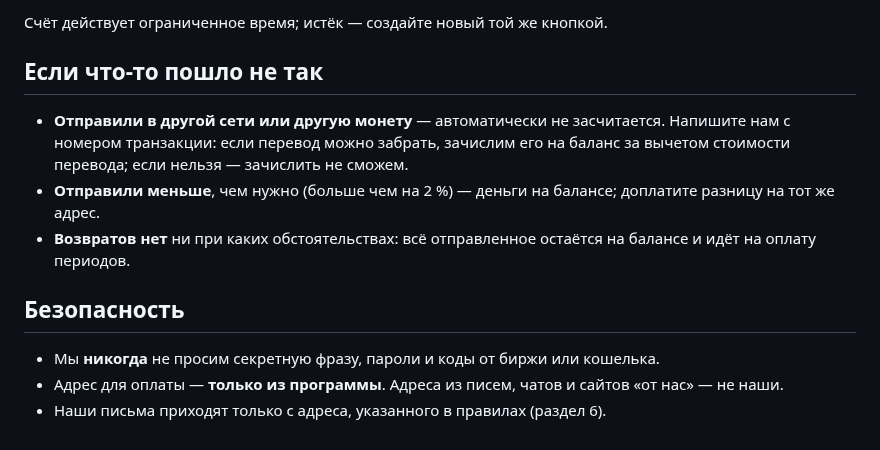
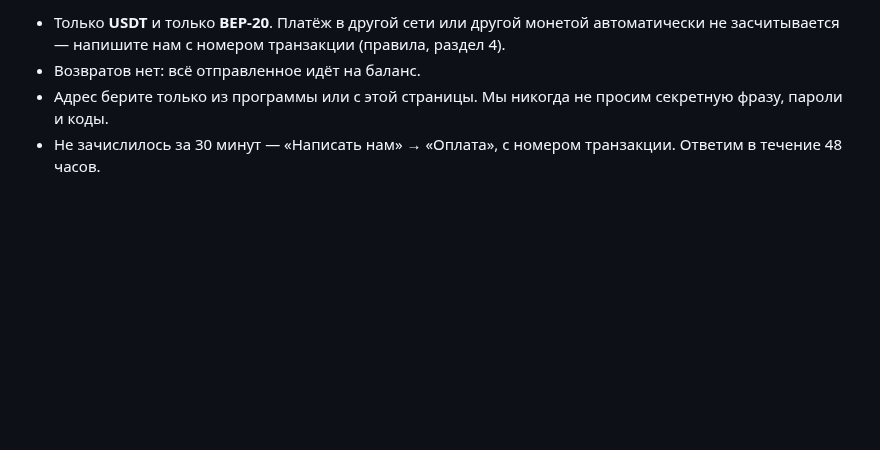
Before and after one commit to t311311311/audiator, a Markdown page: docs/PAYMENT-GUIDE.md, the part around one of its changes. GitHub-like rendering; blank space fills up the shorter version.

```diff
--- a/docs/PAYMENT-GUIDE.md
+++ b/docs/PAYMENT-GUIDE.md
@@ -68,15 +42,5 @@
-Счёт действует ограниченное время; истёк — создайте новый той же кнопкой.
-
-## Если что-то пошло не так
-
-- **Отправили в другой сети или другую монету** — автоматически не засчитается. Напишите нам с номером
-  транзакции: если перевод можно забрать, зачислим его на баланс за вычетом стоимости перевода; если
-  нельзя — зачислить не сможем.
-- **Отправили меньше**, чем нужно (больше чем на 2 %) — деньги на балансе; доплатите разницу на тот же адрес.
-- **Возвратов нет** ни при каких обстоятельствах: всё отправленное остаётся на балансе и идёт на оплату периодов.
-
-## Безопасность
-
-- Мы **никогда** не просим секретную фразу, пароли и коды от биржи или кошелька.
-- Адрес для оплаты — **только из программы**. Адреса из писем, чатов и сайтов «от нас» — не наши.
-- Наши письма приходят только с адреса, указанного в правилах (раздел 6).
+- Только **USDT** и только **BEP-20**. Платёж в другой сети или другой монетой автоматически не засчитывается —
+  напишите нам с номером транзакции (правила, раздел 4).
+- Возвратов нет: всё отправленное идёт на баланс.
+- Адрес берите только из программы или с этой страницы. Мы никогда не просим секретную фразу, пароли и коды.
+- Не зачислилось за 30 минут — «Написать нам» → «Оплата», с номером транзакции. Ответим в течение 48 часов.
```
Also changed, not shown: other parts of docs/PAYMENT-GUIDE.md (+28 -54 lines), docs/PRODUCT-PLAN.md (+7 -0 lines).
